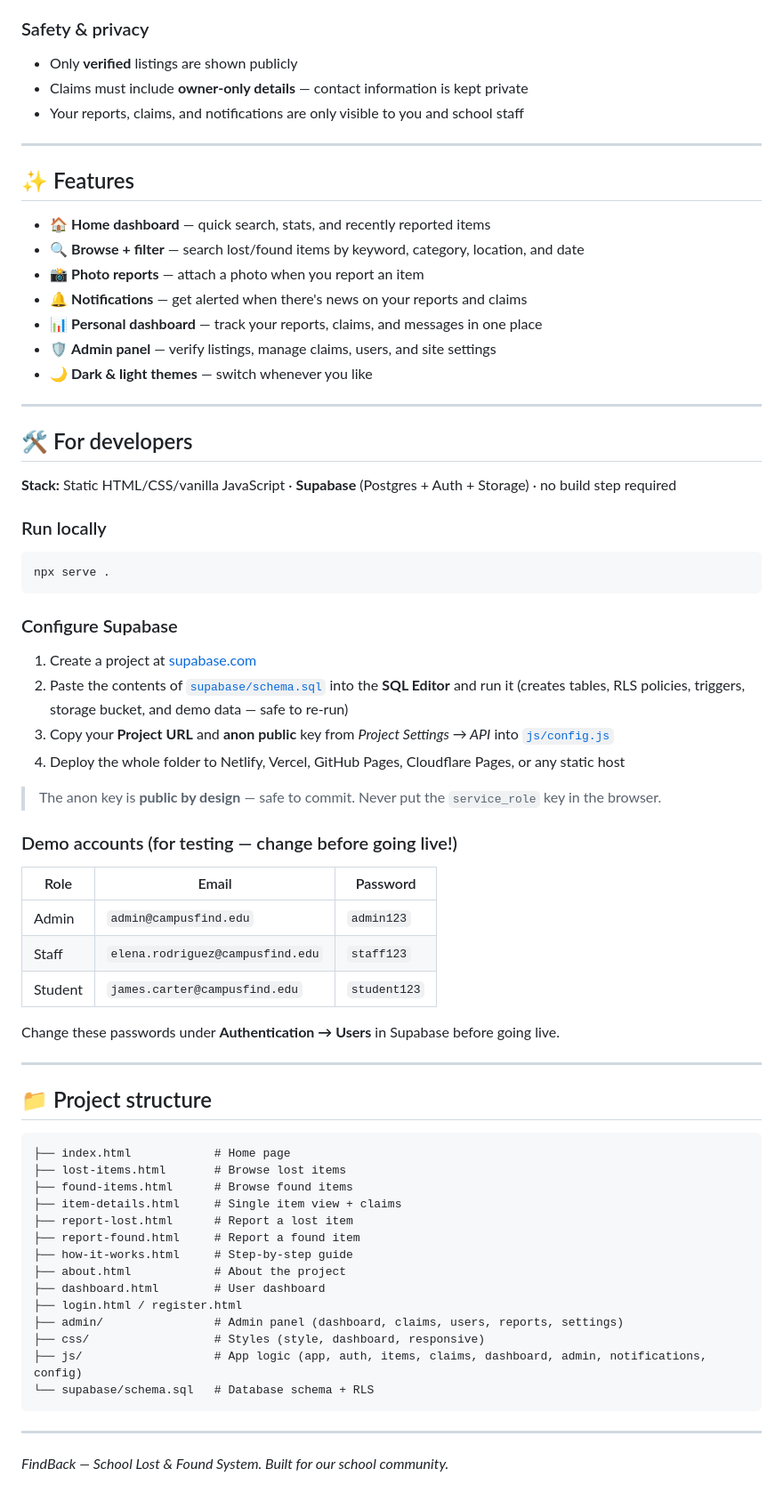
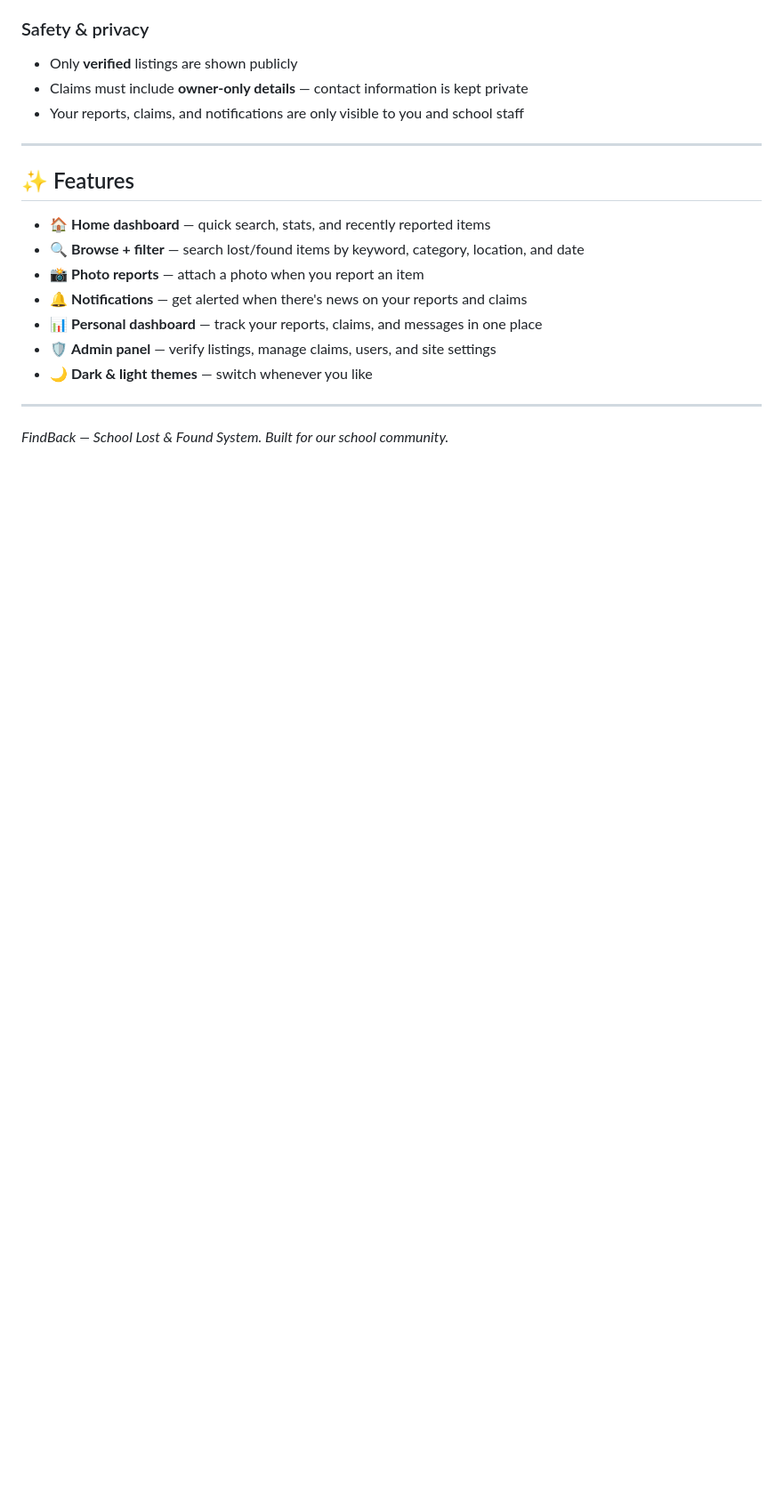
Before and after one commit to KBDATUIN/campusfind, a Markdown page: README.md, the part around one of its changes. Shown at 89% size. GitHub-like rendering; blank space fills up the shorter version.

Commit message:
Update README with correct live link; drop developer section
- Point to the real live site (findback-mnl.vercel.app) instead of the old Netlify URL\n- Remove the entire developer section (setup, demo accounts, project structure)

````diff
--- a/README.md
+++ b/README.md
@@ -77,56 +77,4 @@ FindBack follows four simple steps:
 
 ---
 
-## 🛠️ For developers
-
-**Stack:** Static HTML/CSS/vanilla JavaScript · **Supabase** (Postgres + Auth + Storage) · no build step required
-
-### Run locally
-
-```bash
-npx serve .
-```
-
-### Configure Supabase
-
-1. Create a project at [supabase.com](https://supabase.com)
-2. Paste the contents of [`supabase/schema.sql`](supabase/schema.sql) into the **SQL Editor** and run it (creates tables, RLS policies, triggers, storage bucket, and demo data — safe to re-run)
-3. Copy your **Project URL** and **anon public** key from *Project Settings → API* into [`js/config.js`](js/config.js)
-4. Deploy the whole folder to Netlify, Vercel, GitHub Pages, Cloudflare Pages, or any static host
-
-> The anon key is **public by design** — safe to commit. Never put the `service_role` key in the browser.
-
-### Demo accounts (for testing — change before going live!)
-
-| Role | Email | Password |
-|------|-------|----------|
-| Admin | `admin@campusfind.edu` | `admin123` |
-| Staff | `elena.rodriguez@campusfind.edu` | `staff123` |
-| Student | `james.carter@campusfind.edu` | `student123` |
-
-Change these passwords under **Authentication → Users** in Supabase before going live.
-
----
-
-## 📁 Project structure
-
-```
-├── index.html            # Home page
-├── lost-items.html       # Browse lost items
-├── found-items.html      # Browse found items
-├── item-details.html     # Single item view + claims
-├── report-lost.html      # Report a lost item
-├── report-found.html     # Report a found item
-├── how-it-works.html     # Step-by-step guide
-├── about.html            # About the project
-├── dashboard.html        # User dashboard
-├── login.html / register.html
-├── admin/                # Admin panel (dashboard, claims, users, reports, settings)
-├── css/                  # Styles (style, dashboard, responsive)
-├── js/                   # App logic (app, auth, items, claims, dashboard, admin, notifications, config)
-└── supabase/schema.sql   # Database schema + RLS
-```
-
----
-
 *FindBack — School Lost & Found System. Built for our school community.*
````
Also changed, not shown: other parts of README.md (+6 -6 lines).
